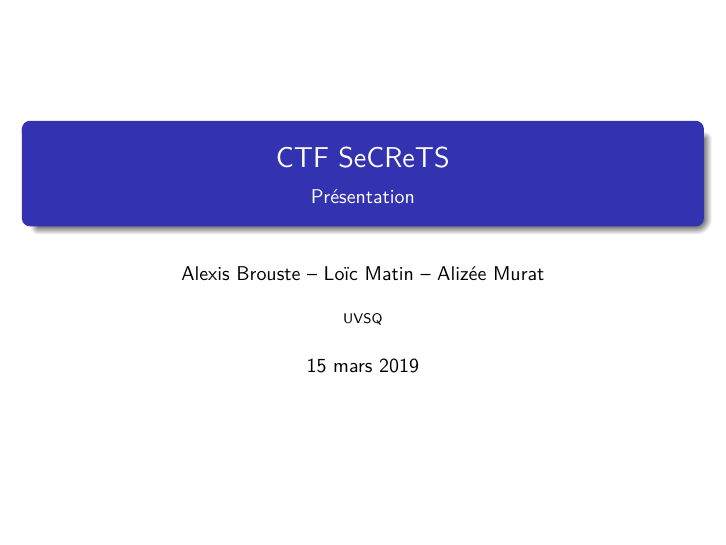
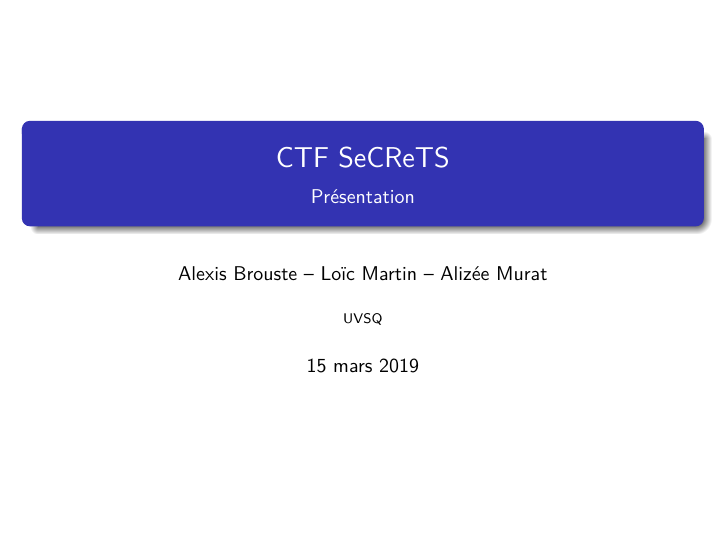
Before and after one commit to commutatif/ctf_2019, LaTeX slides (presentation/presentation.tex): page 1 of 8. Compiled offline with pdfLaTeX.

Commit message:
Putain désolé pour la typo dans le nom

```diff
--- a/presentation/presentation.tex
+++ b/presentation/presentation.tex
@@ -52,7 +52,7 @@
 % Titlepage
 \title{CTF SeCReTS}
 \subtitle{Présentation}
-\author{Alexis Brouste -- Loïc Matin -- Alizée Murat}
+\author{Alexis Brouste -- Loïc Martin -- Alizée Murat}
 \date{\today{}}
 \institute[UVSQ]{UVSQ}
 
```
